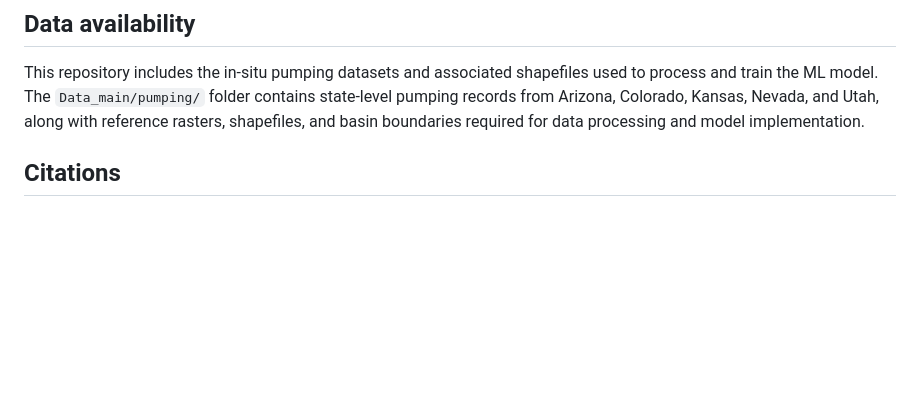
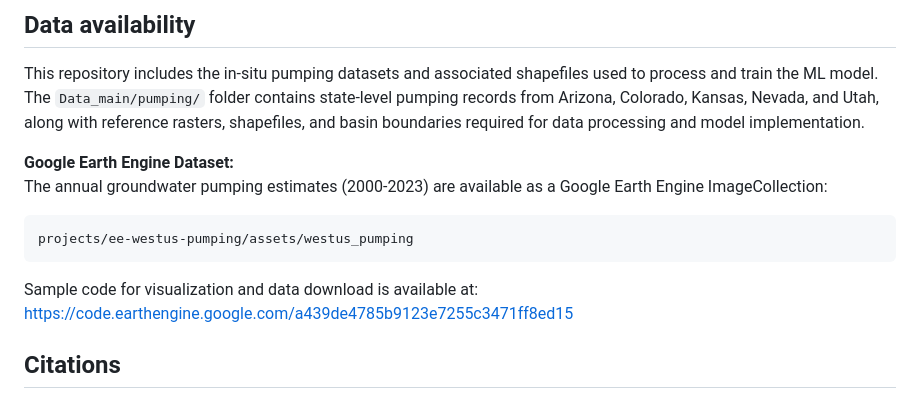
Before and after one commit to mdfahimhasan/WestUS_pumping, a Markdown page: README.md, the part around the change. Drawn GitHub-style; blank space fills up the shorter version.

Commit message:
added git imcol and code snippet

````diff
--- a/README.md
+++ b/README.md
@@ -130,6 +130,15 @@ __Key packages:__
 ## Data availability
 This repository includes the in-situ pumping datasets and associated shapefiles used to process and train the ML model. The `Data_main/pumping/` folder contains state-level pumping records from Arizona, Colorado, Kansas, Nevada, and Utah, along with reference rasters, shapefiles, and basin boundaries required for data processing and model implementation.
 
+**Google Earth Engine Dataset:**
+The annual groundwater pumping estimates (2000-2023) are available as a Google Earth Engine ImageCollection:
+```
+projects/ee-westus-pumping/assets/westus_pumping
+```
+
+Sample code for visualization and data download is available at:
+https://code.earthengine.google.com/a439de4785b9123e7255c3471ff8ed15
+
 ## Citations
 - Hasan, M. F., Smith, R. G., Davenport, F. V., Majumdar, S. (2026). Extending Historical Groundwater Pumping Estimates for Major Agricultural Basins of the Western United States with Machine Learning and Satellite Products. In Prep. for Journal of Hydrology.
 
````
